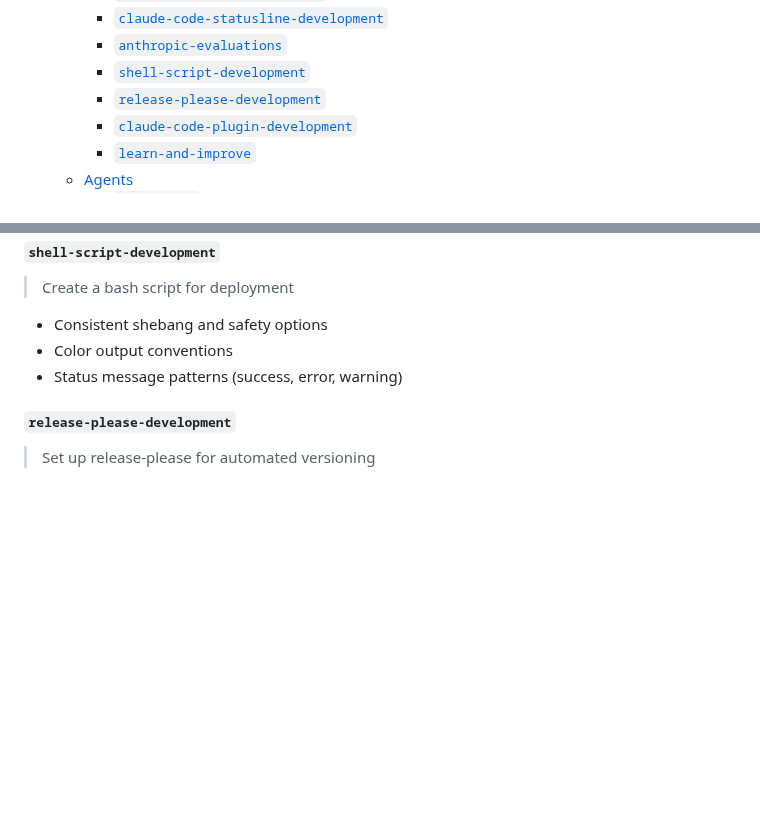
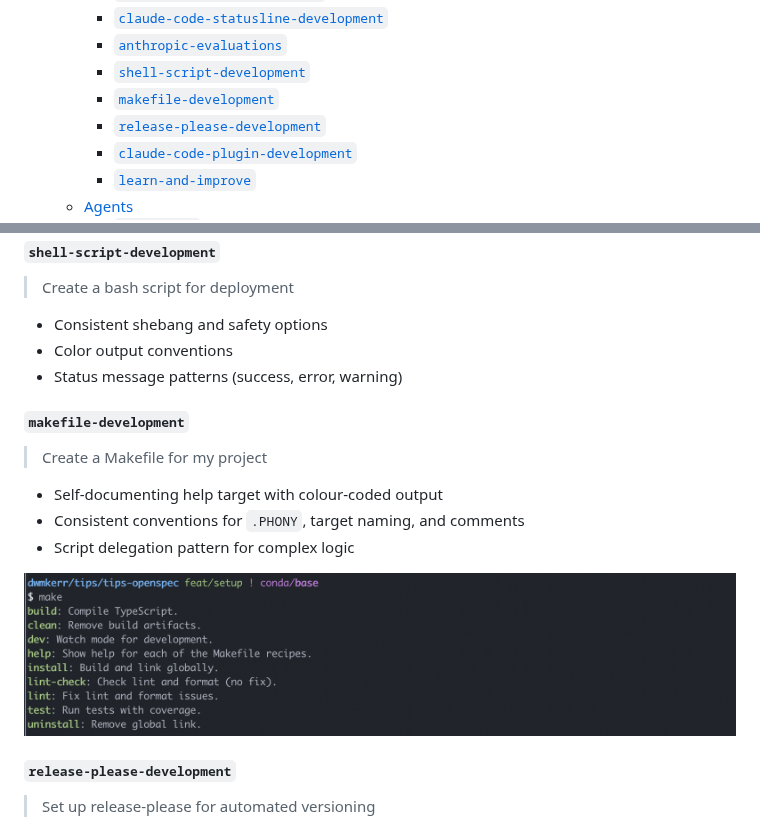
Before and after one commit to dwmkerr/claude-toolkit, a Markdown page: README.md, 2 parts joined by grey strips. Drawn GitHub-style; pictures changed too: docs/makefile-development/make-help.png (added); blank space fills up the shorter version.

Commit message:
feat: add makefile-development skill (#37)
* docs: add design for skill-development improvements

* feat: add makefile-development skill

Codifies Makefile conventions from terminal-ai, effective-shell, and
claude-toolkit into a reusable skill with self-documenting help target,
.PHONY placement, and script delegation patterns.

* docs: add make help screenshot to README

```diff
--- a/README.md
+++ b/README.md
@@ -38,6 +38,7 @@ If commands don't appear, enable and restart:
         - [`claude-code-statusline-development`](#claude-code-statusline-development)
         - [`anthropic-evaluations`](#anthropic-evaluations)
         - [`shell-script-development`](#shell-script-development)
+        - [`makefile-development`](#makefile-development)
         - [`release-please-development`](#release-please-development)
         - [`claude-code-plugin-development`](#claude-code-plugin-development)
         - [`learn-and-improve`](#learn-and-improve)
@@ -171,6 +172,16 @@ After running this example, you'll have a statusline similar to the below:
 - Color output conventions
 - Status message patterns (success, error, warning)
 
+#### `makefile-development`
+
+> Create a Makefile for my project
+
+- Self-documenting help target with colour-coded output
+- Consistent conventions for `.PHONY`, target naming, and comments
+- Script delegation pattern for complex logic
+
+![Screenshot of make help output](./docs/makefile-development/make-help.png)
+
 #### `release-please-development`
 
 > Set up release-please for automated versioning
```
Also changed, not shown: CLAUDE.md (+2 -0 lines), 2 other files.
